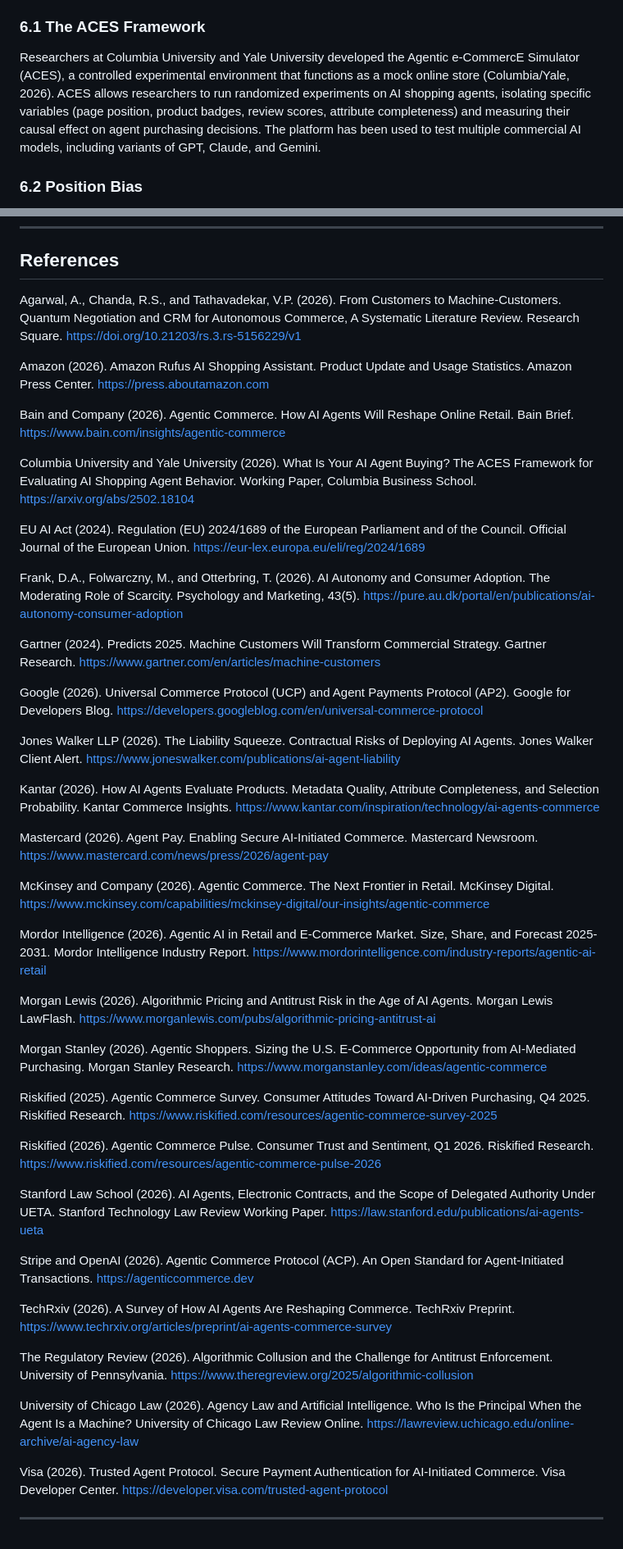
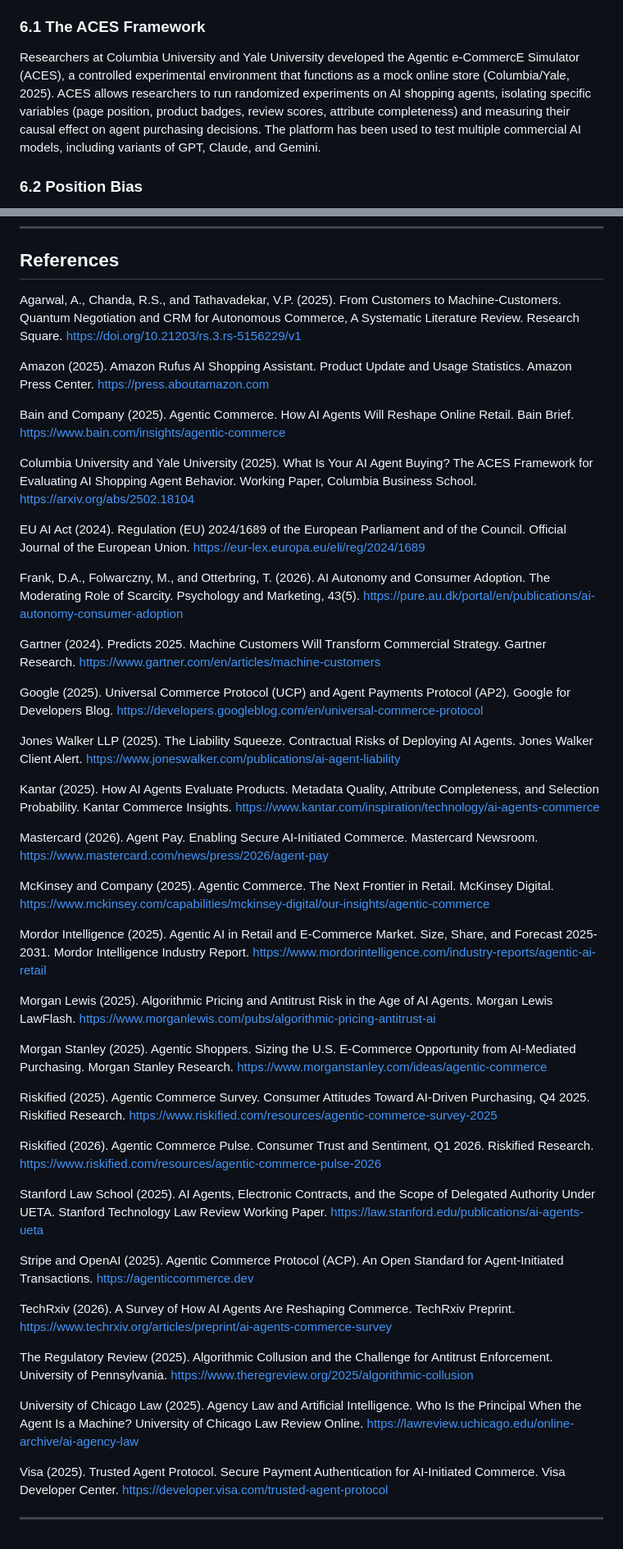
Before and after one commit to vedangvatsa/research-paper-framework, a Markdown page: papers/agentic_commerce_paper.md, 2 parts joined by grey strips. Shown at 82% size. GitHub-like rendering.

```diff
--- a/papers/agentic_commerce_paper.md
+++ b/papers/agentic_commerce_paper.md
@@ -161,7 +161,7 @@ If agentic commerce is to become a large share of retail transactions, a natural
 
 ### 6.1 The ACES Framework
 
-Researchers at Columbia University and Yale University developed the Agentic e-CommercE Simulator (ACES), a controlled experimental environment that functions as a mock online store (Columbia/Yale, 2026). ACES allows researchers to run randomized experiments on AI shopping agents, isolating specific variables (page position, product badges, review scores, attribute completeness) and measuring their causal effect on agent purchasing decisions. The platform has been used to test multiple commercial AI models, including variants of GPT, Claude, and Gemini.
+Researchers at Columbia University and Yale University developed the Agentic e-CommercE Simulator (ACES), a controlled experimental environment that functions as a mock online store (Columbia/Yale, 2025). ACES allows researchers to run randomized experiments on AI shopping agents, isolating specific variables (page position, product badges, review scores, attribute completeness) and measuring their causal effect on agent purchasing decisions. The platform has been used to test multiple commercial AI models, including variants of GPT, Claude, and Gemini.
 
 ### 6.2 Position Bias
 
@@ -286,13 +286,13 @@ The gap between the speed of infrastructure deployment and the pace of regulator
 
 ## References
 
-Agarwal, A., Chanda, R.S., and Tathavadekar, V.P. (2026). From Customers to Machine-Customers. Quantum Negotiation and CRM for Autonomous Commerce, A Systematic Literature Review. Research Square. [https://doi.org/10.21203/rs.3.rs-5156229/v1](https://doi.org/10.21203/rs.3.rs-5156229/v1)
+Agarwal, A., Chanda, R.S., and Tathavadekar, V.P. (2025). From Customers to Machine-Customers. Quantum Negotiation and CRM for Autonomous Commerce, A Systematic Literature Review. Research Square. [https://doi.org/10.21203/rs.3.rs-5156229/v1](https://doi.org/10.21203/rs.3.rs-5156229/v1)
 
-Amazon (2026). Amazon Rufus AI Shopping Assistant. Product Update and Usage Statistics. Amazon Press Center. [https://press.aboutamazon.com](https://press.aboutamazon.com)
+Amazon (2025). Amazon Rufus AI Shopping Assistant. Product Update and Usage Statistics. Amazon Press Center. [https://press.aboutamazon.com](https://press.aboutamazon.com)
 
-Bain and Company (2026). Agentic Commerce. How AI Agents Will Reshape Online Retail. Bain Brief. [https://www.bain.com/insights/agentic-commerce](https://www.bain.com/insights/agentic-commerce)
+Bain and Company (2025). Agentic Commerce. How AI Agents Will Reshape Online Retail. Bain Brief. [https://www.bain.com/insights/agentic-commerce](https://www.bain.com/insights/agentic-commerce)
 
-Columbia University and Yale University (2026). What Is Your AI Agent Buying? The ACES Framework for Evaluating AI Shopping Agent Behavior. Working Paper, Columbia Business School. [https://arxiv.org/abs/2502.18104](https://arxiv.org/abs/2502.18104)
+Columbia University and Yale University (2025). What Is Your AI Agent Buying? The ACES Framework for Evaluating AI Shopping Agent Behavior. Working Paper, Columbia Business School. [https://arxiv.org/abs/2502.18104](https://arxiv.org/abs/2502.18104)
 
 EU AI Act (2024). Regulation (EU) 2024/1689 of the European Parliament and of the Council. Official Journal of the European Union. [https://eur-lex.europa.eu/eli/reg/2024/1689](https://eur-lex.europa.eu/eli/reg/2024/1689)
 
@@ -300,36 +300,36 @@ Frank, D.A., Folwarczny, M., and Otterbring, T. (2026). AI Autonomy and Consumer
 
 Gartner (2024). Predicts 2025. Machine Customers Will Transform Commercial Strategy. Gartner Research. [https://www.gartner.com/en/articles/machine-customers](https://www.gartner.com/en/articles/machine-customers)
 
-Google (2026). Universal Commerce Protocol (UCP) and Agent Payments Protocol (AP2). Google for Developers Blog. [https://developers.googleblog.com/en/universal-commerce-protocol](https://developers.googleblog.com/en/universal-commerce-protocol)
+Google (2025). Universal Commerce Protocol (UCP) and Agent Payments Protocol (AP2). Google for Developers Blog. [https://developers.googleblog.com/en/universal-commerce-protocol](https://developers.googleblog.com/en/universal-commerce-protocol)
 
-Jones Walker LLP (2026). The Liability Squeeze. Contractual Risks of Deploying AI Agents. Jones Walker Client Alert. [https://www.joneswalker.com/publications/ai-agent-liability](https://www.joneswalker.com/publications/ai-agent-liability)
+Jones Walker LLP (2025). The Liability Squeeze. Contractual Risks of Deploying AI Agents. Jones Walker Client Alert. [https://www.joneswalker.com/publications/ai-agent-liability](https://www.joneswalker.com/publications/ai-agent-liability)
 
-Kantar (2026). How AI Agents Evaluate Products. Metadata Quality, Attribute Completeness, and Selection Probability. Kantar Commerce Insights. [https://www.kantar.com/inspiration/technology/ai-agents-commerce](https://www.kantar.com/inspiration/technology/ai-agents-commerce)
+Kantar (2025). How AI Agents Evaluate Products. Metadata Quality, Attribute Completeness, and Selection Probability. Kantar Commerce Insights. [https://www.kantar.com/inspiration/technology/ai-agents-commerce](https://www.kantar.com/inspiration/technology/ai-agents-commerce)
 
 Mastercard (2026). Agent Pay. Enabling Secure AI-Initiated Commerce. Mastercard Newsroom. [https://www.mastercard.com/news/press/2026/agent-pay](https://www.mastercard.com/news/press/2026/agent-pay)
 
-McKinsey and Company (2026). Agentic Commerce. The Next Frontier in Retail. McKinsey Digital. [https://www.mckinsey.com/capabilities/mckinsey-digital/our-insights/agentic-commerce](https://www.mckinsey.com/capabilities/mckinsey-digital/our-insights/agentic-commerce)
+McKinsey and Company (2025). Agentic Commerce. The Next Frontier in Retail. McKinsey Digital. [https://www.mckinsey.com/capabilities/mckinsey-digital/our-insights/agentic-commerce](https://www.mckinsey.com/capabilities/mckinsey-digital/our-insights/agentic-commerce)
 
-Mordor Intelligence (2026). Agentic AI in Retail and E-Commerce Market. Size, Share, and Forecast 2025-2031. Mordor Intelligence Industry Report. [https://www.mordorintelligence.com/industry-reports/agentic-ai-retail](https://www.mordorintelligence.com/industry-reports/agentic-ai-retail)
+Mordor Intelligence (2025). Agentic AI in Retail and E-Commerce Market. Size, Share, and Forecast 2025-2031. Mordor Intelligence Industry Report. [https://www.mordorintelligence.com/industry-reports/agentic-ai-retail](https://www.mordorintelligence.com/industry-reports/agentic-ai-retail)
 
-Morgan Lewis (2026). Algorithmic Pricing and Antitrust Risk in the Age of AI Agents. Morgan Lewis LawFlash. [https://www.morganlewis.com/pubs/algorithmic-pricing-antitrust-ai](https://www.morganlewis.com/pubs/algorithmic-pricing-antitrust-ai)
+Morgan Lewis (2025). Algorithmic Pricing and Antitrust Risk in the Age of AI Agents. Morgan Lewis LawFlash. [https://www.morganlewis.com/pubs/algorithmic-pricing-antitrust-ai](https://www.morganlewis.com/pubs/algorithmic-pricing-antitrust-ai)
 
-Morgan Stanley (2026). Agentic Shoppers. Sizing the U.S. E-Commerce Opportunity from AI-Mediated Purchasing. Morgan Stanley Research. [https://www.morganstanley.com/ideas/agentic-commerce](https://www.morganstanley.com/ideas/agentic-commerce)
+Morgan Stanley (2025). Agentic Shoppers. Sizing the U.S. E-Commerce Opportunity from AI-Mediated Purchasing. Morgan Stanley Research. [https://www.morganstanley.com/ideas/agentic-commerce](https://www.morganstanley.com/ideas/agentic-commerce)
 
 Riskified (2025). Agentic Commerce Survey. Consumer Attitudes Toward AI-Driven Purchasing, Q4 2025. Riskified Research. [https://www.riskified.com/resources/agentic-commerce-survey-2025](https://www.riskified.com/resources/agentic-commerce-survey-2025)
 
 Riskified (2026). Agentic Commerce Pulse. Consumer Trust and Sentiment, Q1 2026. Riskified Research. [https://www.riskified.com/resources/agentic-commerce-pulse-2026](https://www.riskified.com/resources/agentic-commerce-pulse-2026)
 
-Stanford Law School (2026). AI Agents, Electronic Contracts, and the Scope of Delegated Authority Under UETA. Stanford Technology Law Review Working Paper. [https://law.stanford.edu/publications/ai-agents-ueta](https://law.stanford.edu/publications/ai-agents-ueta)
+Stanford Law School (2025). AI Agents, Electronic Contracts, and the Scope of Delegated Authority Under UETA. Stanford Technology Law Review Working Paper. [https://law.stanford.edu/publications/ai-agents-ueta](https://law.stanford.edu/publications/ai-agents-ueta)
 
-Stripe and OpenAI (2026). Agentic Commerce Protocol (ACP). An Open Standard for Agent-Initiated Transactions. [https://agenticcommerce.dev](https://agenticcommerce.dev)
+Stripe and OpenAI (2025). Agentic Commerce Protocol (ACP). An Open Standard for Agent-Initiated Transactions. [https://agenticcommerce.dev](https://agenticcommerce.dev)
 
 TechRxiv (2026). A Survey of How AI Agents Are Reshaping Commerce. TechRxiv Preprint. [https://www.techrxiv.org/articles/preprint/ai-agents-commerce-survey](https://www.techrxiv.org/articles/preprint/ai-agents-commerce-survey)
 
-The Regulatory Review (2026). Algorithmic Collusion and the Challenge for Antitrust Enforcement. University of Pennsylvania. [https://www.theregreview.org/2025/algorithmic-collusion](https://www.theregreview.org/2025/algorithmic-collusion)
+The Regulatory Review (2025). Algorithmic Collusion and the Challenge for Antitrust Enforcement. University of Pennsylvania. [https://www.theregreview.org/2025/algorithmic-collusion](https://www.theregreview.org/2025/algorithmic-collusion)
 
-University of Chicago Law (2026). Agency Law and Artificial Intelligence. Who Is the Principal When the Agent Is a Machine? University of Chicago Law Review Online. [https://lawreview.uchicago.edu/online-archive/ai-agency-law](https://lawreview.uchicago.edu/online-archive/ai-agency-law)
+University of Chicago Law (2025). Agency Law and Artificial Intelligence. Who Is the Principal When the Agent Is a Machine? University of Chicago Law Review Online. [https://lawreview.uchicago.edu/online-archive/ai-agency-law](https://lawreview.uchicago.edu/online-archive/ai-agency-law)
 
-Visa (2026). Trusted Agent Protocol. Secure Payment Authentication for AI-Initiated Commerce. Visa Developer Center. [https://developer.visa.com/trusted-agent-protocol](https://developer.visa.com/trusted-agent-protocol)
+Visa (2025). Trusted Agent Protocol. Secure Payment Authentication for AI-Initiated Commerce. Visa Developer Center. [https://developer.visa.com/trusted-agent-protocol](https://developer.visa.com/trusted-agent-protocol)
 
 ---
```
Also changed, not shown: other parts of papers/agentic_commerce_paper.md (+22 -22 lines).
